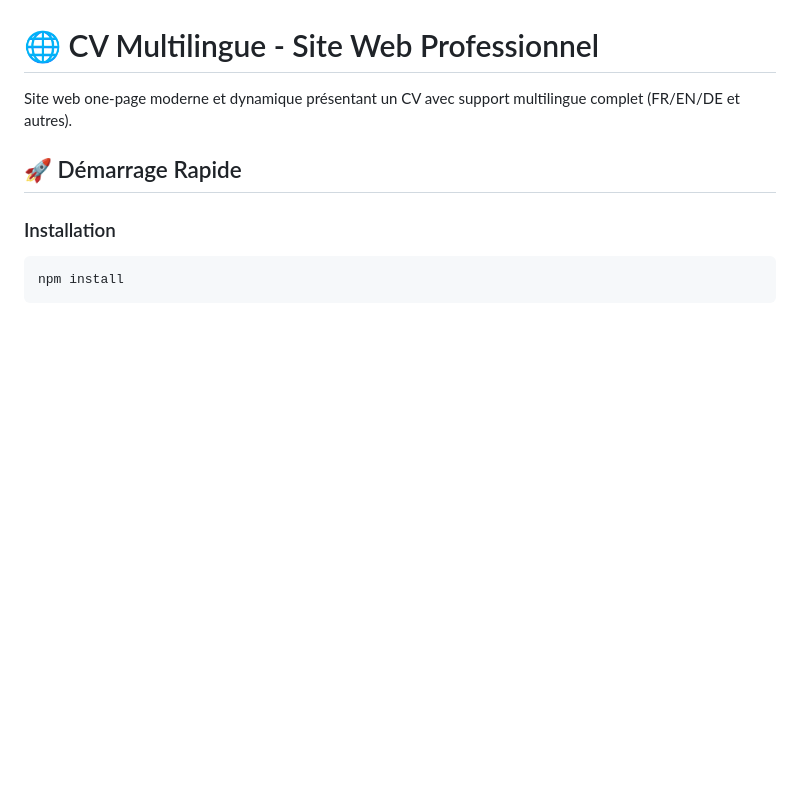
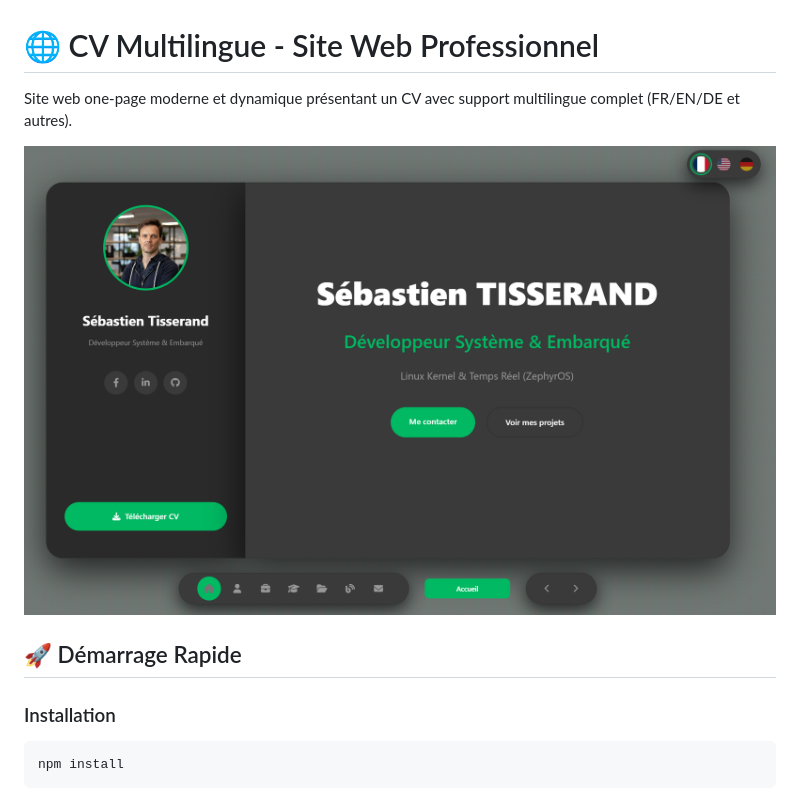
Before and after one commit to loundor/web_cv, a Markdown page: README.md, the part around the change. GitHub-like rendering; pictures changed too: assets/exemple.png (added); blank space fills up the shorter version.

Commit message:
Single web cv with intruction

```diff
--- a/README.md
+++ b/README.md
@@ -1,6 +1,8 @@
 # 🌐 CV Multilingue - Site Web Professionnel
 
 Site web one-page moderne et dynamique présentant un CV avec support multilingue complet (FR/EN/DE et autres).
+
+![Visualisation](./assets/exemple.png "Visualisation")
 
 ## 🚀 Démarrage Rapide
 
```
